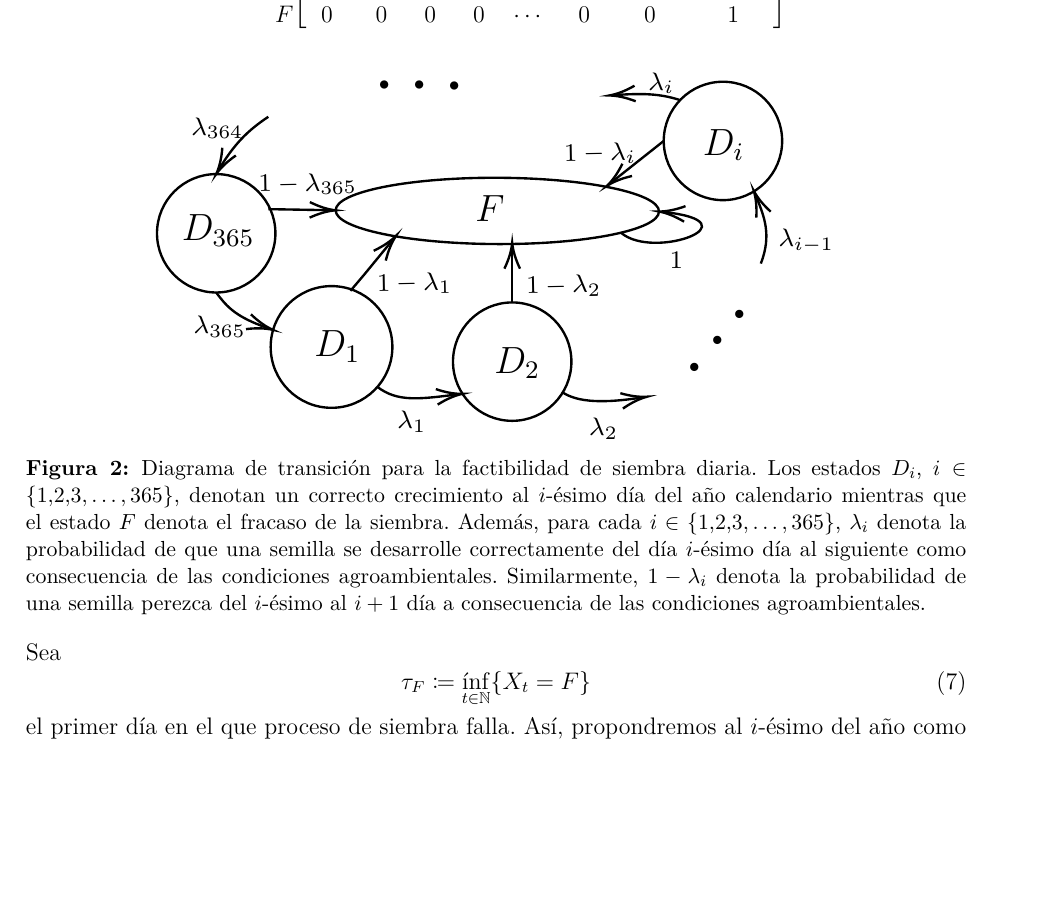
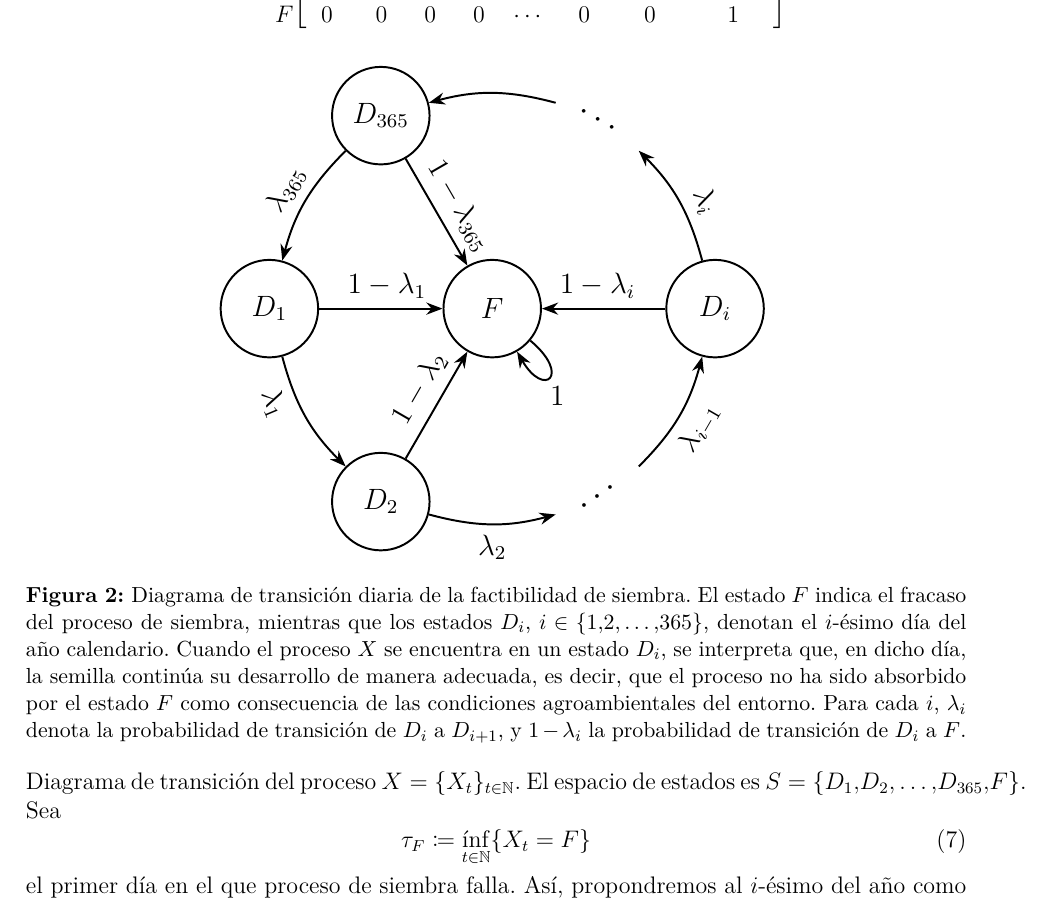
Before and after one commit to isaacvazquez1/PlantingDates, a LaTeX book (Proposal/Main.tex, which reads Proposal/Methodology.tex): part of page 12 of 42, cut so that both start at the same text, the shorter picture padded with empty space. Compiled offline with pdfLaTeX.

Commit message:
24032026

```diff
--- a/Proposal/Main.tex
+++ b/Proposal/Main.tex
@@ -116,7 +116,10 @@ Dra. Magali Arellano Vázquez y M. en C. Isaac Vázquez Mendoza
 \usepackage{multirow}
 
 \usepackage{tikz}
+\usetikzlibrary{automata, positioning, arrows.meta, calc}
+
 \tikzset{every picture/.style={line width=0.75pt}}
+
 \begin{document}%Her begynder indholdet af dokumentet.
 \thispagestyle{firstpagestyle}
 %\pagestyle{empty}
--- a/Proposal/Methodology.tex
+++ b/Proposal/Methodology.tex
@@ -130,95 +130,77 @@ en donde se muestra tanto la estructura cíclica como proceso estocástico que s
 
 \begin{figure}[ht]
 	\centering
-	\resizebox{0.75\textwidth}{!}{
-	\begin{tikzpicture}[x=0.75pt,y=0.75pt,yscale=-1,xscale=1]
-		%uncomment if require: \path (0,300); %set diagram left start at 0, and has height of 300
+	\shorthandoff{<>}
+	\resizebox{0.6\textwidth}{!}{
+	\begin{tikzpicture}[
+		>=Stealth,
+		state/.style={draw, circle, minimum size=14mm, line width=0.8pt},
+		invisible/.style={circle, minimum size=14mm, draw=none},
+		arrow/.style={->, line width=0.8pt}
+		]
 
-		%Shape: Circle [id:dp8593186993316585]
-		\draw   (84,153.8) .. controls (84,139.99) and (95.19,128.8) .. (109,128.8) .. controls (122.81,128.8) and (134,139.99) .. (134,153.8) .. controls (134,167.61) and (122.81,178.8) .. (109,178.8) .. controls (95.19,178.8) and (84,167.61) .. (84,153.8) -- cycle ;
-		%Shape: Circle [id:dp4933341749796484]
-		\draw   (132,201.8) .. controls (132,187.61) and (143.51,176.1) .. (157.7,176.1) .. controls (171.89,176.1) and (183.4,187.61) .. (183.4,201.8) .. controls (183.4,215.99) and (171.89,227.5) .. (157.7,227.5) .. controls (143.51,227.5) and (132,215.99) .. (132,201.8) -- cycle ;
-		%Shape: Circle [id:dp8064812302387944]
-		\draw   (209,208) .. controls (209,194.19) and (220.19,183) .. (234,183) .. controls (247.81,183) and (259,194.19) .. (259,208) .. controls (259,221.81) and (247.81,233) .. (234,233) .. controls (220.19,233) and (209,221.81) .. (209,208) -- cycle ;
-		%Shape: Circle [id:dp5691763998987368]
-		\draw   (298,114.8) .. controls (298,100.99) and (309.19,89.8) .. (323,89.8) .. controls (336.81,89.8) and (348,100.99) .. (348,114.8) .. controls (348,128.61) and (336.81,139.8) .. (323,139.8) .. controls (309.19,139.8) and (298,128.61) .. (298,114.8) -- cycle ;
-		%Curve Lines [id:da4516456787286707]
-		\draw    (109,178.8) .. controls (113.8,185.33) and (117.68,189.28) .. (131.25,194) ;
-		\draw [shift={(133,194.6)}, rotate = 198.43] [color={rgb, 255:red, 0; green, 0; blue, 0 }  ][line width=0.75]    (10.93,-3.29) .. controls (6.95,-1.4) and (3.31,-0.3) .. (0,0) .. controls (3.31,0.3) and (6.95,1.4) .. (10.93,3.29)   ;
-		%Curve Lines [id:da212037411386651]
-		\draw    (177,218.6) .. controls (185.69,225.35) and (195.3,223.73) .. (211.24,221.81) ;
-		\draw [shift={(213,221.6)}, rotate = 173.29] [color={rgb, 255:red, 0; green, 0; blue, 0 }  ][line width=0.75]    (10.93,-3.29) .. controls (6.95,-1.4) and (3.31,-0.3) .. (0,0) .. controls (3.31,0.3) and (6.95,1.4) .. (10.93,3.29)   ;
-		%Curve Lines [id:da6785657414733032]
-		\draw    (339,166.6) .. controls (343.7,154.38) and (340.45,146.58) .. (336.72,137.55) ;
-		\draw [shift={(336,135.8)}, rotate = 67.8] [color={rgb, 255:red, 0; green, 0; blue, 0 }  ][line width=0.75]    (10.93,-3.29) .. controls (6.95,-1.4) and (3.31,-0.3) .. (0,0) .. controls (3.31,0.3) and (6.95,1.4) .. (10.93,3.29)   ;
-		%Curve Lines [id:da24911935793481532]
-		\draw    (131,104.6) .. controls (122.41,110.33) and (116.55,116.06) .. (109.94,127.19) ;
-		\draw [shift={(109,128.8)}, rotate = 299.85] [color={rgb, 255:red, 0; green, 0; blue, 0 }  ][line width=0.75]    (10.93,-3.29) .. controls (6.95,-1.4) and (3.31,-0.3) .. (0,0) .. controls (3.31,0.3) and (6.95,1.4) .. (10.93,3.29)   ;
-		%Curve Lines [id:da18281523000825994]
-		\draw    (255,220.8) .. controls (261.76,225.43) and (273.17,225.59) .. (289.23,223.08) ;
-		\draw [shift={(291,222.8)}, rotate = 170.65] [color={rgb, 255:red, 0; green, 0; blue, 0 }  ][line width=0.75]    (10.93,-3.29) .. controls (6.95,-1.4) and (3.31,-0.3) .. (0,0) .. controls (3.31,0.3) and (6.95,1.4) .. (10.93,3.29)   ;
-		%Shape: Ellipse [id:dp9200963781142645]
-		\draw   (159.44,144.1) .. controls (159.47,136.37) and (190.06,130.21) .. (227.77,130.35) .. controls (265.48,130.49) and (296.03,136.87) .. (296,144.6) .. controls (295.97,152.33) and (265.38,158.49) .. (227.67,158.35) .. controls (189.96,158.21) and (159.41,151.83) .. (159.44,144.1) -- cycle ;
-		%Straight Lines [id:da4255411591292486]
-		\draw    (131,143.6) -- (157.44,144.06) ;
-		\draw [shift={(159.44,144.1)}, rotate = 181.01] [color={rgb, 255:red, 0; green, 0; blue, 0 }  ][line width=0.75]    (10.93,-3.29) .. controls (6.95,-1.4) and (3.31,-0.3) .. (0,0) .. controls (3.31,0.3) and (6.95,1.4) .. (10.93,3.29)   ;
-		%Straight Lines [id:da3690504090862228]
-		\draw    (234,183) -- (234,159.8) ;
-		\draw [shift={(234,157.8)}, rotate = 90] [color={rgb, 255:red, 0; green, 0; blue, 0 }  ][line width=0.75]    (10.93,-3.29) .. controls (6.95,-1.4) and (3.31,-0.3) .. (0,0) .. controls (3.31,0.3) and (6.95,1.4) .. (10.93,3.29)   ;
-		%Straight Lines [id:da2286251332217033]
-		\draw    (165.7,178.1) -- (171.44,171.33) -- (183.73,156.35) ;
-		\draw [shift={(185,154.8)}, rotate = 129.36] [color={rgb, 255:red, 0; green, 0; blue, 0 }  ][line width=0.75]    (10.93,-3.29) .. controls (6.95,-1.4) and (3.31,-0.3) .. (0,0) .. controls (3.31,0.3) and (6.95,1.4) .. (10.93,3.29)   ;
-		%Curve Lines [id:da9498383507436814]
-		\draw    (305,97.6) .. controls (296.45,94.75) and (288.8,94.61) .. (276.91,95.46) ;
-		\draw [shift={(275,95.6)}, rotate = 355.6] [color={rgb, 255:red, 0; green, 0; blue, 0 }  ][line width=0.75]    (10.93,-3.29) .. controls (6.95,-1.4) and (3.31,-0.3) .. (0,0) .. controls (3.31,0.3) and (6.95,1.4) .. (10.93,3.29)   ;
-		%Straight Lines [id:da19016244462240628]
-		\draw    (298,114.8) -- (275.57,132.56) ;
-		\draw [shift={(274,133.8)}, rotate = 321.63] [color={rgb, 255:red, 0; green, 0; blue, 0 }  ][line width=0.75]    (10.93,-3.29) .. controls (6.95,-1.4) and (3.31,-0.3) .. (0,0) .. controls (3.31,0.3) and (6.95,1.4) .. (10.93,3.29)   ;
-		%Curve Lines [id:da5763736584575927]
-		\draw    (280,153.6) .. controls (293.79,165.42) and (337.66,149.1) .. (297.88,144.79) ;
-		\draw [shift={(296,144.6)}, rotate = 5.31] [color={rgb, 255:red, 0; green, 0; blue, 0 }  ][line width=0.75]    (10.93,-3.29) .. controls (6.95,-1.4) and (3.31,-0.3) .. (0,0) .. controls (3.31,0.3) and (6.95,1.4) .. (10.93,3.29)  ;
-		% Text Node INFERIOR
-		\draw (300.98,209.85) node [anchor=north west][inner sep=0.75pt]  [font=\huge,rotate=-310.72]  {$\cdots $};
-		% Text Node
-		\draw (149,193.4) node [anchor=north west][inner sep=0.75pt]    {$D_{1}$};
-		% Text Node
-		\draw (225,200.4) node [anchor=north west][inner sep=0.75pt]    {$D_{2}$};
-		% Text Node
-		\draw (313,108.4) node [anchor=north west][inner sep=0.75pt]    {$D_{i}$};
-		% Text Node
-		\draw (93,144.4) node [anchor=north west][inner sep=0.75pt]    {$D_{365}$};
-		% Text Node sUPERIOR
-		\draw (174.21,83.08) node [anchor=north west][inner sep=0.75pt]  [font=\huge,rotate=-0.63]  {$\cdots $};
-		% Text Node
-		\draw (184,227.4) node [anchor=north west][inner sep=0.75pt]  [font=\tiny]  {$\lambda _{1}$};
-		% Text Node
-		\draw (175.28,169.43) node [anchor=north west][inner sep=0.75pt]  [font=\tiny,rotate=-358.96]  {$1-\lambda _{1}$};
-		% Text Node
-		\draw (265,230.4) node [anchor=north west][inner sep=0.75pt]  [font=\tiny]  {$\lambda _{2}$};
-		% Text Node
-		\draw (345,150.4) node [anchor=north west][inner sep=0.75pt]  [font=\tiny]  {$\lambda _{i-1}$};
-		% Text Node
-		\draw (98,187.4) node [anchor=north west][inner sep=0.75pt]  [font=\tiny]  {$\lambda _{365}$};
-		% Text Node
-		\draw (97,103.4) node [anchor=north west][inner sep=0.75pt]  [font=\tiny]  {$\lambda _{364}$};
-		% Text Node
-		\draw (290,84.4) node [anchor=north west][inner sep=0.75pt]  [font=\tiny]  {$\lambda _{i}$};
-		% Text Node
-		\draw (238.28,170.43) node [anchor=north west][inner sep=0.75pt]  [font=\tiny,rotate=-358.96]  {$1-\lambda _{2}$};
-		% Text Node
-		\draw (254.28,114.43) node [anchor=north west][inner sep=0.75pt]  [font=\tiny,rotate=-358.96]  {$1-\lambda _{i}$};
-		% Text Node
-		\draw (125.28,127.43) node [anchor=north west][inner sep=0.75pt]  [font=\tiny,rotate=-358.96]  {$1-\lambda _{365}$};
-		% Text Node
-		\draw (217,136.4) node [anchor=north west][inner sep=0.75pt]    {$F$};
-		% Text Node
-		\draw (299,160.4) node [anchor=north west][inner sep=0.75pt]  [font=\tiny]  {$1$};
+		% Centro
+		\node[state] (F) at (0,0) {$F$};
+
+		% Hexágono
+		\node[state] (D1)   at (180:3.2cm) {$D_{1}$};
+		\node[state] (D2)   at (240:3.2cm) {$D_{2}$};
+		\node[invisible] (dots1) at (300:3.2cm) {};
+		\node[state] (Di)   at (0:3.2cm) {$D_{i}$};
+		\node[invisible] (dots2) at (60:3.2cm) {};
+		\node[state] (D365) at (120:3.2cm) {$D_{365}$};
+
+		% Ciclo
+		\path[arrow]
+		(D1) edge[bend right=15]
+		node[pos=0.3, sloped, below] {$\lambda_{1}$} (D2)
+
+		(D2) edge[bend right=15]
+		node[pos=0.5, sloped, below] {$\lambda_{2}$} (dots1)
+
+		(dots1) edge[bend right=15]
+		node[pos=0.5, sloped, below] {$\lambda_{i-1}$} (Di)
+
+		(Di) edge[bend right=15]
+		node[pos=0.4, sloped, above] {$\lambda_{i}$} (dots2)
+
+		(dots2) edge[bend right=15] (D365)
+
+		(D365) edge[bend right=15]
+		node[pos=0.5, sloped, above] {$\lambda_{365}$} (D1);
+
+		% Hacia F
+		\path[arrow]
+		(D1) edge node[pos=0.55,above] {$1-\lambda_{1}$} (F)
+		(D2) edge node[pos=0.55, sloped, above] {$1-\lambda_{2}$} (F)
+		(Di) edge node[pos=0.55, above] {$1-\lambda_{i}$} (F)
+		(D365) edge node[pos=0.55, sloped, above] {$1-\lambda_{365}$} (F);
+
+		% Loop
+		\path[arrow]
+		(F) edge[
+		loop,
+		out=320,
+		in=300,
+		looseness=8
+		] node[pos=0.8, xshift=10pt, yshift=-10pt] {$1$} (F);
+
+		% Puntos suspensivos
+		\node[font=\large, rotate=35] at (300:3.1cm) {$\cdots$};
+		\node[font=\large, rotate=-30] at (60:3.1cm) {$\cdots$};
 
 	\end{tikzpicture}
-	}
-	\caption{Diagrama de transición para la factibilidad de siembra diaria. Los estados $D_i$, $i\in \{1,2,3,\ldots, 365\}$, denotan un correcto crecimiento al $i$-ésimo día del año calendario mientras que el estado $F$ denota el fracaso de la siembra. Además, para cada $i\in \{1,2,3,\ldots, 365\}$, $\lambda_i$ denota la probabilidad de que una semilla se desarrolle correctamente del día $i$-ésimo día al siguiente como consecuencia de las condiciones agroambientales. Similarmente, $1-\lambda_{i}$ denota la probabilidad de una semilla perezca del $i$-ésimo al $i+1$ día a consecuencia de las condiciones agroambientales.}
+ 	}
+	\shorthandon{<>}
+	\caption{Diagrama de transición diaria de la factibilidad de siembra. El estado $F$ indica el fracaso del proceso de siembra, mientras que los estados $D_i$, $i\in\{1,2,\ldots,365\}$, denotan el $i$-ésimo día del año calendario.
+	Cuando el proceso $X$ se encuentra en un estado $D_i$, se interpreta que, en dicho día, la semilla continúa su desarrollo de manera adecuada, es decir, que el proceso no ha sido absorbido por el estado $F$ como consecuencia de las condiciones agroambientales del entorno. Para cada $i$, $\lambda_i$ denota la probabilidad de transición de $D_i$ a $D_{i+1}$, y $1-\lambda_i$ la probabilidad de transición de $D_i$ a $F$.}
 	\label{Transicion}
 \end{figure}
+
+Diagrama de transición del proceso $X=\{X_t\}_{t\in\mathbb{N}}$.
+El espacio de estados es $S=\{D_1,D_2,\ldots,D_{365},F\}$.
+
+
 
 Sea \begin{equation}
 \tau_{F}\coloneq\inf_{t\in\N}\{X_t=F\}
```
Also changed, not shown: Proposal/Main.pdf, [Agroecological zones] Boden-Klima-Räumen.pdf (added), [EN] [Agroecological zones] Boden-Klima-Räumen.pdf (added), 4 other files.
